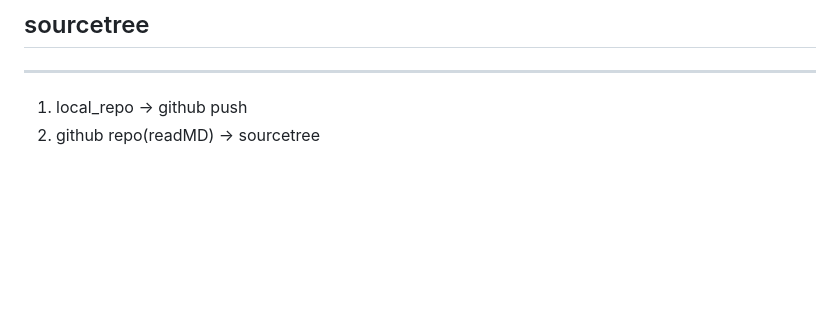
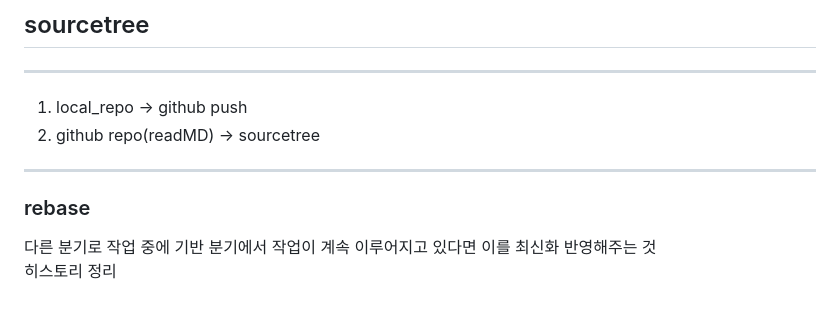
Before and after one commit to kinetas/full-stack, a Markdown page: full-stack/git&github/co-op.md, the part around the change. Drawn GitHub-style; blank space fills up the shorter version.

```diff
--- a/full-stack/git&github/co-op.md
+++ b/full-stack/git&github/co-op.md
@@ -209,3 +209,10 @@ new project를 통해 보드 생성 가능
 
 1. local_repo -> github push
 2. github repo(readMD) -> sourcetree
+
+---
+
+### rebase
+
+다른 분기로 작업 중에 기반 분기에서 작업이 계속 이루어지고 있다면 이를 최신화 반영해주는 것
+히스토리 정리
```
